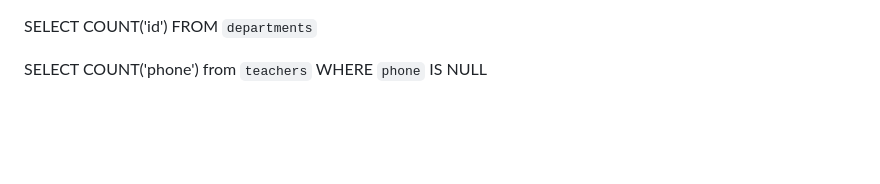
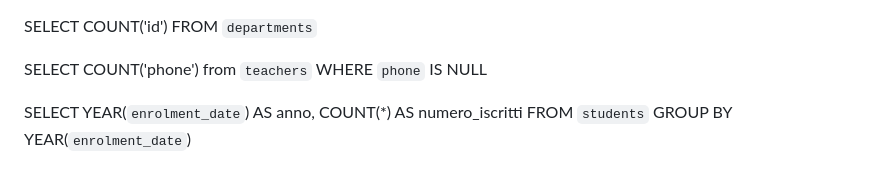
Before and after one commit to RosyPetrella/db-university, a Markdown page: readme.md, the part around the change. GitHub-like rendering; blank space fills up the shorter version.

Commit message:
Group by - query 1

```diff
--- a/readme.md
+++ b/readme.md
@@ -126,3 +126,8 @@ SELECT COUNT('id') FROM `departments`
 
 SELECT COUNT('phone') from `teachers`
 WHERE `phone` IS NULL
+
+SELECT YEAR(`enrolment_date`) AS anno,
+COUNT(\*) AS numero_iscritti
+FROM `students`
+GROUP BY YEAR(`enrolment_date`)
```
